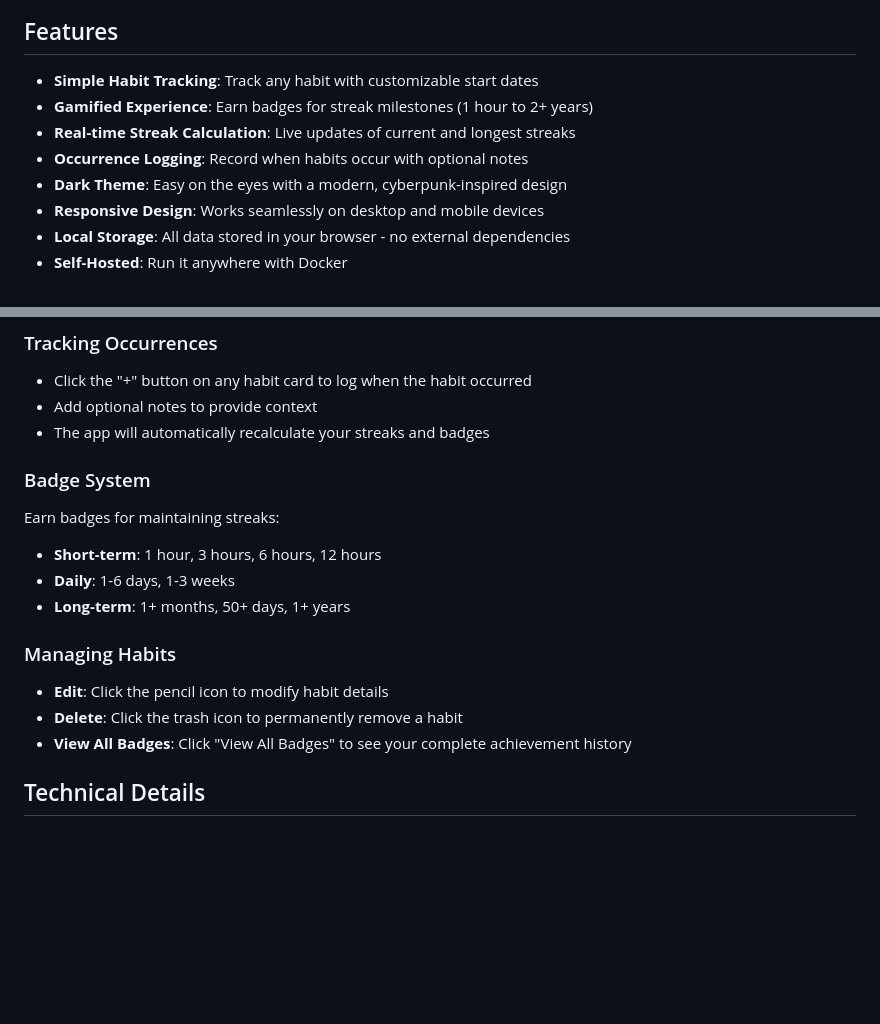
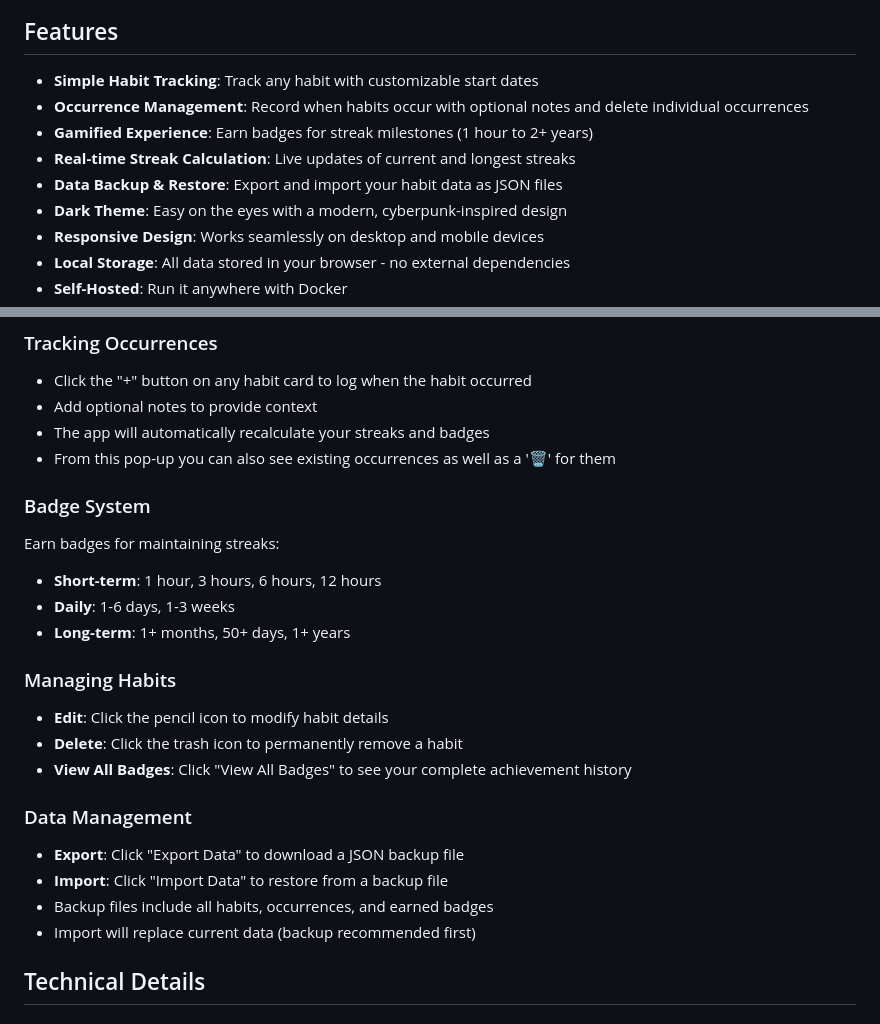
Before and after one commit to justind-dev/habit-tracker, a Markdown page: README.md, 2 parts joined by grey strips. GitHub-like rendering; blank space fills up the shorter version.

Commit message:
Updated README.md to reflect features added
Updated readme to reflect the occurrence management & export/import features we have added.

```diff
--- a/README.md
+++ b/README.md
@@ -10,9 +10,10 @@ A minimalist, self-hosted habit tracking application with a gamified badge syste
 ## Features
 
 - **Simple Habit Tracking**: Track any habit with customizable start dates
+- **Occurrence Management**: Record when habits occur with optional notes and delete individual occurrences
 - **Gamified Experience**: Earn badges for streak milestones (1 hour to 2+ years)
 - **Real-time Streak Calculation**: Live updates of current and longest streaks
-- **Occurrence Logging**: Record when habits occur with optional notes
+- **Data Backup & Restore**: Export and import your habit data as JSON files
 - **Dark Theme**: Easy on the eyes with a modern, cyberpunk-inspired design
 - **Responsive Design**: Works seamlessly on desktop and mobile devices
 - **Local Storage**: All data stored in your browser - no external dependencies
@@ -73,6 +74,7 @@ docker-compose down
 - Click the "+" button on any habit card to log when the habit occurred
 - Add optional notes to provide context
 - The app will automatically recalculate your streaks and badges
+- From this pop-up you can also see existing occurrences as well as a '🗑️' for them
 
 ### Badge System
 Earn badges for maintaining streaks:
@@ -84,6 +86,12 @@ Earn badges for maintaining streaks:
 - **Edit**: Click the pencil icon to modify habit details
 - **Delete**: Click the trash icon to permanently remove a habit
 - **View All Badges**: Click "View All Badges" to see your complete achievement history
+
+### Data Management
+- **Export**: Click "Export Data" to download a JSON backup file
+- **Import**: Click "Import Data" to restore from a backup file
+- Backup files include all habits, occurrences, and earned badges
+- Import will replace current data (backup recommended first)
 
 ## Technical Details
 
```
